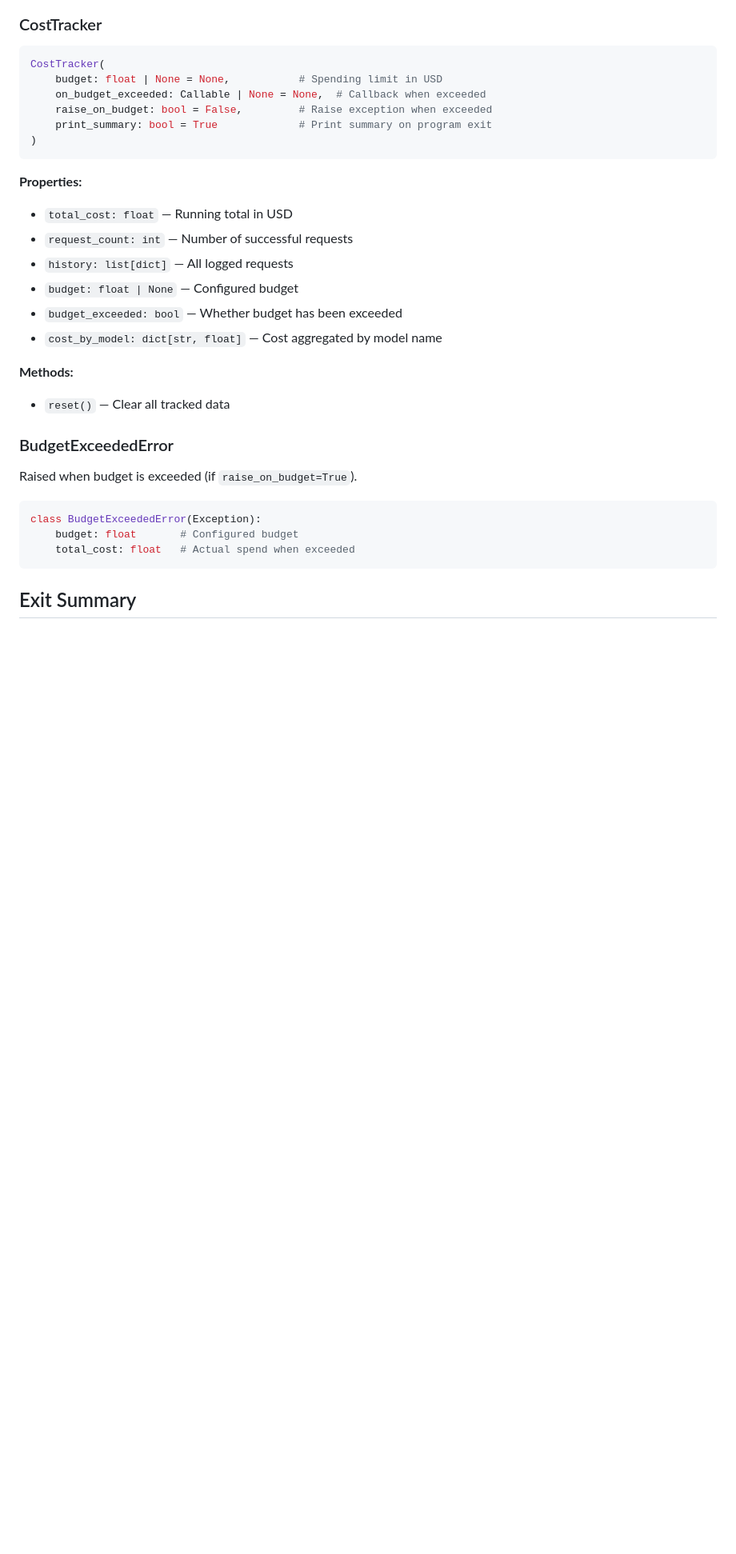
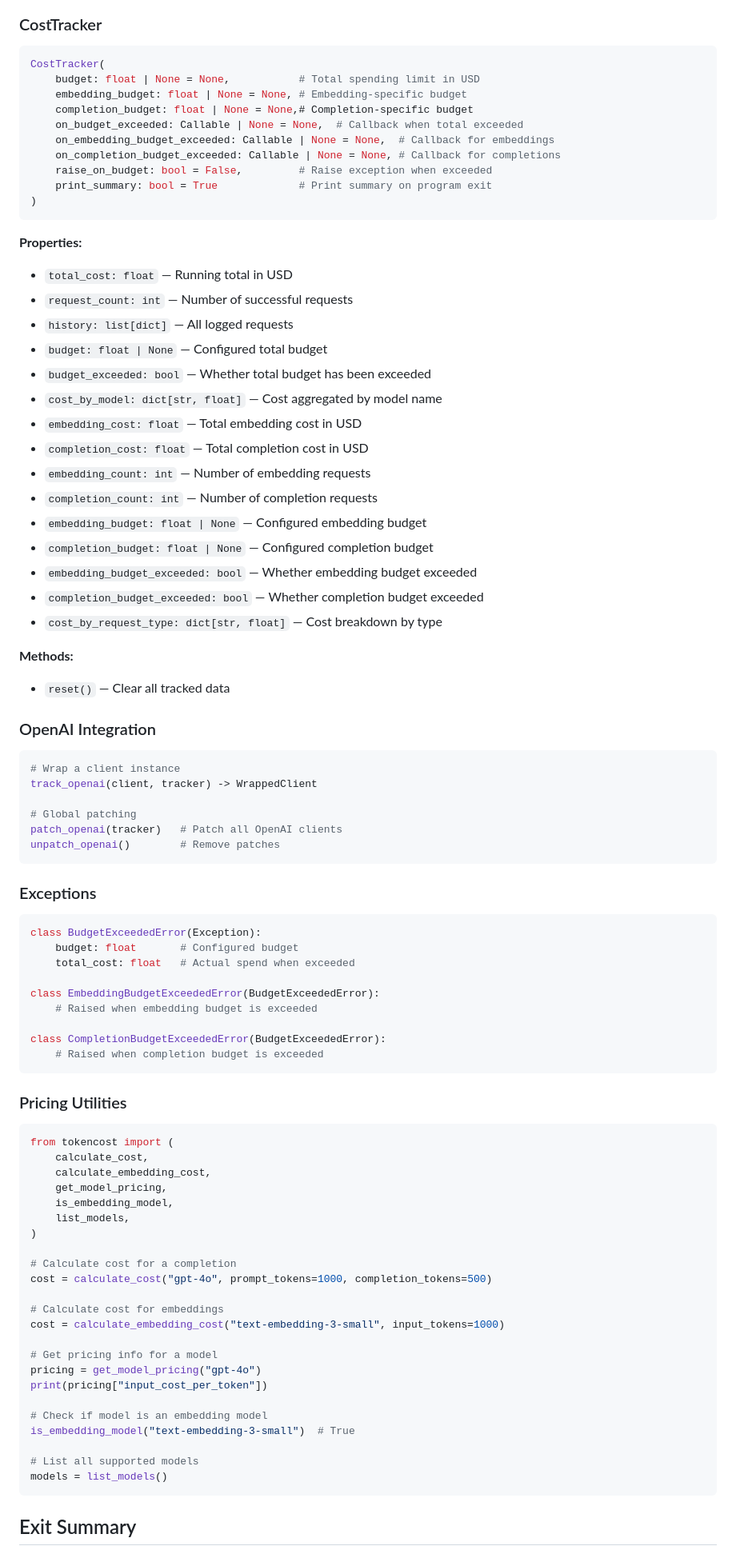
Before and after one commit to Paawan13/tokencost, a Markdown page: README.md, the part around one of its changes. Shown at 80% size. Drawn GitHub-style; blank space fills up the shorter version.

````diff
--- a/README.md
+++ b/README.md
@@ -94,8 +226,12 @@ for model, cost in tracker.cost_by_model.items():
 
 ```python
 CostTracker(
-    budget: float | None = None,           # Spending limit in USD
-    on_budget_exceeded: Callable | None = None,  # Callback when exceeded
+    budget: float | None = None,           # Total spending limit in USD
+    embedding_budget: float | None = None, # Embedding-specific budget
+    completion_budget: float | None = None,# Completion-specific budget
+    on_budget_exceeded: Callable | None = None,  # Callback when total exceeded
+    on_embedding_budget_exceeded: Callable | None = None,  # Callback for embeddings
+    on_completion_budget_exceeded: Callable | None = None, # Callback for completions
     raise_on_budget: bool = False,         # Raise exception when exceeded
     print_summary: bool = True             # Print summary on program exit
 )
@@ -106,22 +242,74 @@ CostTracker(
 - `total_cost: float` — Running total in USD
 - `request_count: int` — Number of successful requests
 - `history: list[dict]` — All logged requests
-- `budget: float | None` — Configured budget
-- `budget_exceeded: bool` — Whether budget has been exceeded
+- `budget: float | None` — Configured total budget
+- `budget_exceeded: bool` — Whether total budget has been exceeded
 - `cost_by_model: dict[str, float]` — Cost aggregated by model name
+- `embedding_cost: float` — Total embedding cost in USD
+- `completion_cost: float` — Total completion cost in USD
+- `embedding_count: int` — Number of embedding requests
+- `completion_count: int` — Number of completion requests
+- `embedding_budget: float | None` — Configured embedding budget
+- `completion_budget: float | None` — Configured completion budget
+- `embedding_budget_exceeded: bool` — Whether embedding budget exceeded
+- `completion_budget_exceeded: bool` — Whether completion budget exceeded
+- `cost_by_request_type: dict[str, float]` — Cost breakdown by type
 
 **Methods:**
 
 - `reset()` — Clear all tracked data
 
-### BudgetExceededError
+### OpenAI Integration
 
-Raised when budget is exceeded (if `raise_on_budget=True`).
+```python
+# Wrap a client instance
+track_openai(client, tracker) -> WrappedClient
+
+# Global patching
+patch_openai(tracker)   # Patch all OpenAI clients
+unpatch_openai()        # Remove patches
+```
+
+### Exceptions
 
 ```python
 class BudgetExceededError(Exception):
     budget: float       # Configured budget
     total_cost: float   # Actual spend when exceeded
+
+class EmbeddingBudgetExceededError(BudgetExceededError):
+    # Raised when embedding budget is exceeded
+
+class CompletionBudgetExceededError(BudgetExceededError):
+    # Raised when completion budget is exceeded
+```
+
+### Pricing Utilities
+
+```python
+from tokencost import (
+    calculate_cost,
+    calculate_embedding_cost,
+    get_model_pricing,
+    is_embedding_model,
+    list_models,
+)
+
+# Calculate cost for a completion
+cost = calculate_cost("gpt-4o", prompt_tokens=1000, completion_tokens=500)
+
+# Calculate cost for embeddings
+cost = calculate_embedding_cost("text-embedding-3-small", input_tokens=1000)
+
+# Get pricing info for a model
+pricing = get_model_pricing("gpt-4o")
+print(pricing["input_cost_per_token"])
+
+# Check if model is an embedding model
+is_embedding_model("text-embedding-3-small")  # True
+
+# List all supported models
+models = list_models()
 ```
 
 ## Exit Summary
````
Also changed, not shown: other parts of README.md (+149 -11 lines).
